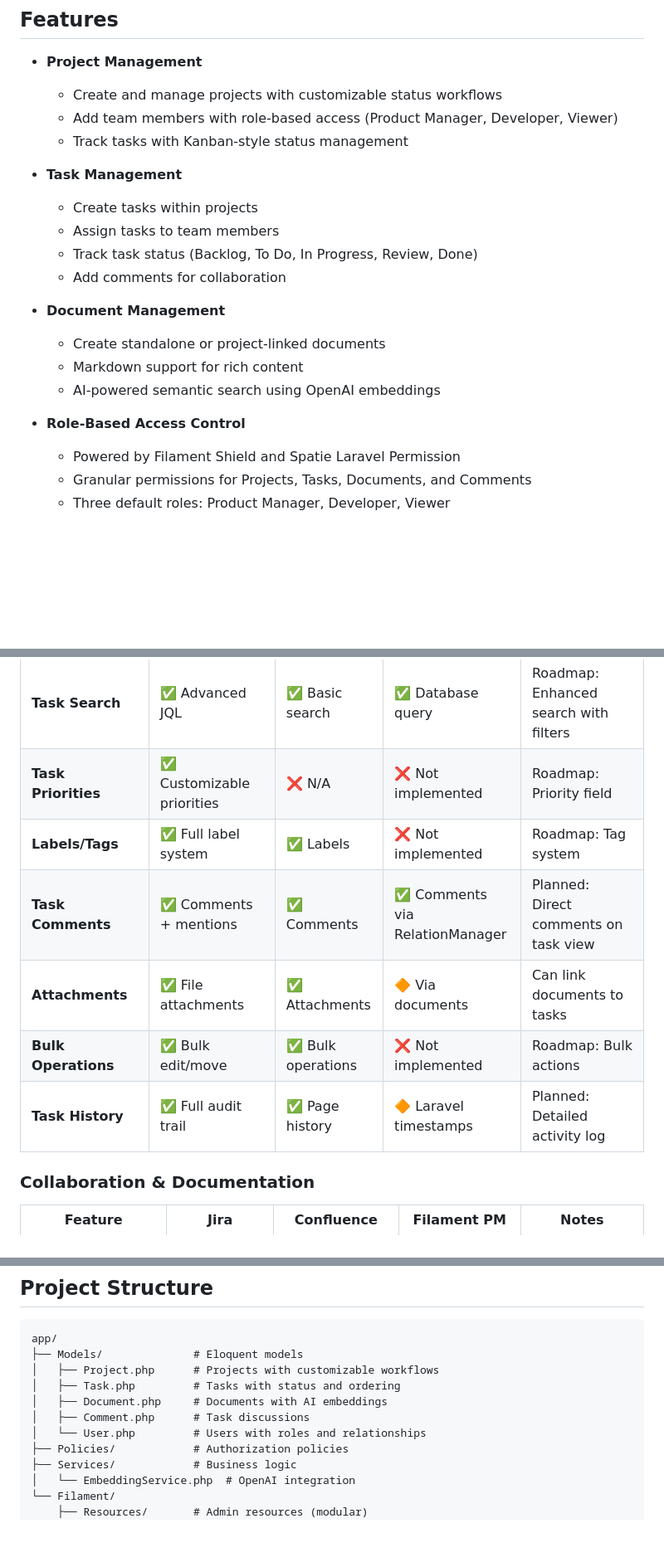
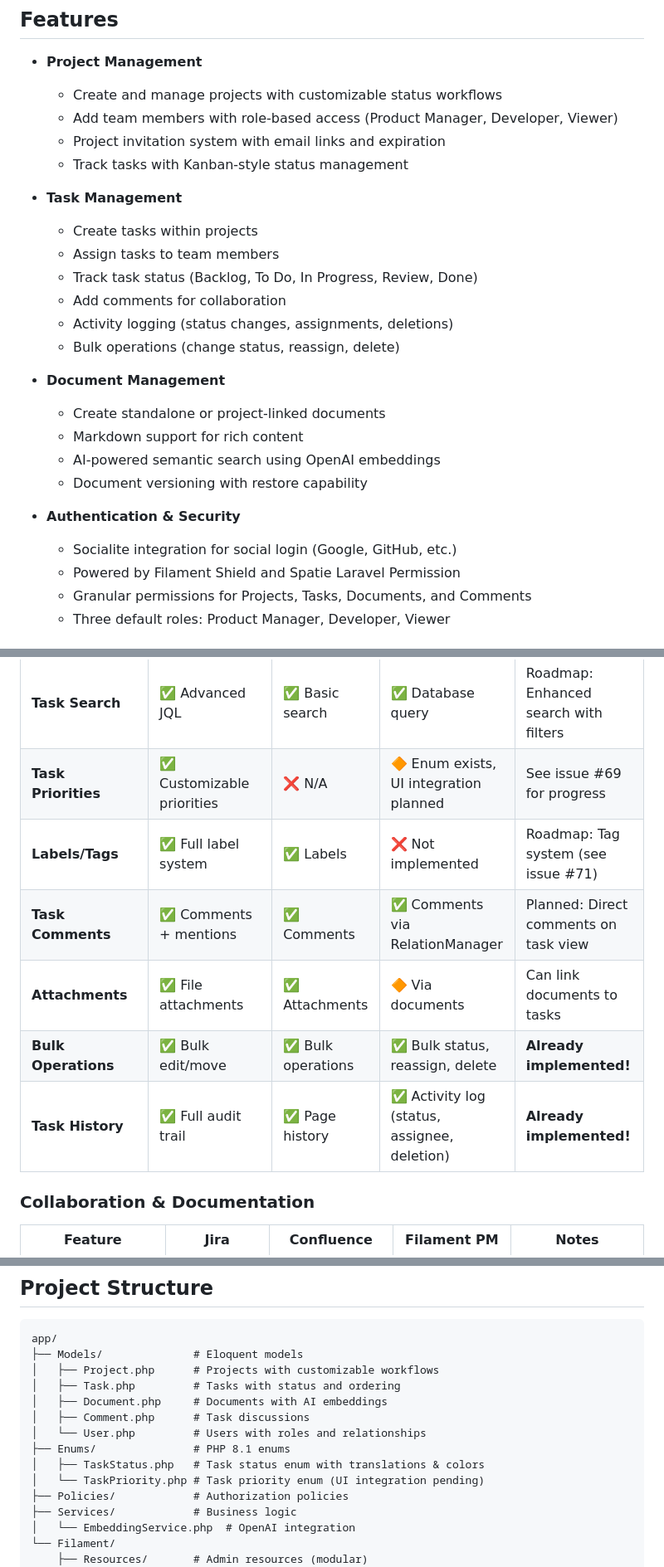
Before and after one commit to JuniYadi/filament-pm, a Markdown page: README.md, 3 parts joined by grey strips. Shown at 83% size. Drawn GitHub-style; blank space fills up the shorter version.

Commit message:
docs: update README with actual implemented features
Fixes #76

Updated comparison table and features list to accurately reflect
implemented features that were previously marked as "Planned" or
"Not implemented":

- Task Priorities: Enum exists, UI integration pending (issue #69)
- Bulk Operations: Already implemented (status change, reassign, delete)
- Task History/Activity Log: Already implemented (status, assignee, deletion tracking)
- Document Versioning: Already implemented (version history + restore)
- Project Invitations: Already implemented (with expiration)
- Social Login: Already implemented (Socialite integration)

Also updated Project Structure section to include Enums directory.

```diff
--- a/README.md
+++ b/README.md
@@ -17,6 +17,7 @@ A self-hosted project management and documentation platform built as a lightweig
 - **Project Management**
   - Create and manage projects with customizable status workflows
   - Add team members with role-based access (Product Manager, Developer, Viewer)
+  - Project invitation system with email links and expiration
   - Track tasks with Kanban-style status management
 
 - **Task Management**
@@ -24,13 +25,17 @@ A self-hosted project management and documentation platform built as a lightweig
   - Assign tasks to team members
   - Track task status (Backlog, To Do, In Progress, Review, Done)
   - Add comments for collaboration
+  - Activity logging (status changes, assignments, deletions)
+  - Bulk operations (change status, reassign, delete)
 
 - **Document Management**
   - Create standalone or project-linked documents
   - Markdown support for rich content
   - AI-powered semantic search using OpenAI embeddings
+  - Document versioning with restore capability
 
-- **Role-Based Access Control**
+- **Authentication & Security**
+  - Socialite integration for social login (Google, GitHub, etc.)
   - Powered by Filament Shield and Spatie Laravel Permission
   - Granular permissions for Projects, Tasks, Documents, and Comments
   - Three default roles: Product Manager, Developer, Viewer
@@ -52,12 +57,12 @@ A self-hosted project management and documentation platform built as a lightweig
 | **Task Dependencies** | ✅ Blocking/linked issues | ❌ N/A | ❌ Not implemented | Roadmap: Task dependencies |
 | **Kanban Board** | ✅ Per-project Kanban | ❌ N/A | ✅ Per-project + Global Kanban | **Filament PM advantage**: Global view across all projects |
 | **Task Search** | ✅ Advanced JQL | ✅ Basic search | ✅ Database query | Roadmap: Enhanced search with filters |
-| **Task Priorities** | ✅ Customizable priorities | ❌ N/A | ❌ Not implemented | Roadmap: Priority field |
-| **Labels/Tags** | ✅ Full label system | ✅ Labels | ❌ Not implemented | Roadmap: Tag system |
+| **Task Priorities** | ✅ Customizable priorities | ❌ N/A | 🔶 Enum exists, UI integration planned | See issue #69 for progress |
+| **Labels/Tags** | ✅ Full label system | ✅ Labels | ❌ Not implemented | Roadmap: Tag system (see issue #71) |
 | **Task Comments** | ✅ Comments + mentions | ✅ Comments | ✅ Comments via RelationManager | Planned: Direct comments on task view |
 | **Attachments** | ✅ File attachments | ✅ Attachments | 🔶 Via documents | Can link documents to tasks |
-| **Bulk Operations** | ✅ Bulk edit/move | ✅ Bulk operations | ❌ Not implemented | Roadmap: Bulk actions |
-| **Task History** | ✅ Full audit trail | ✅ Page history | 🔶 Laravel timestamps | Planned: Detailed activity log |
+| **Bulk Operations** | ✅ Bulk edit/move | ✅ Bulk operations | ✅ Bulk status, reassign, delete | **Already implemented!** |
+| **Task History** | ✅ Full audit trail | ✅ Page history | ✅ Activity log (status, assignee, deletion) | **Already implemented!** |
 
 ### Collaboration & Documentation
 
@@ -393,6 +400,9 @@ app/
 │   ├── Document.php     # Documents with AI embeddings
 │   ├── Comment.php      # Task discussions
 │   └── User.php         # Users with roles and relationships
+├── Enums/               # PHP 8.1 enums
+│   ├── TaskStatus.php   # Task status enum with translations & colors
+│   └── TaskPriority.php # Task priority enum (UI integration pending)
 ├── Policies/            # Authorization policies
 ├── Services/            # Business logic
 │   └── EmbeddingService.php  # OpenAI integration
```
Also changed, not shown: other parts of README.md (+4 -2 lines).
